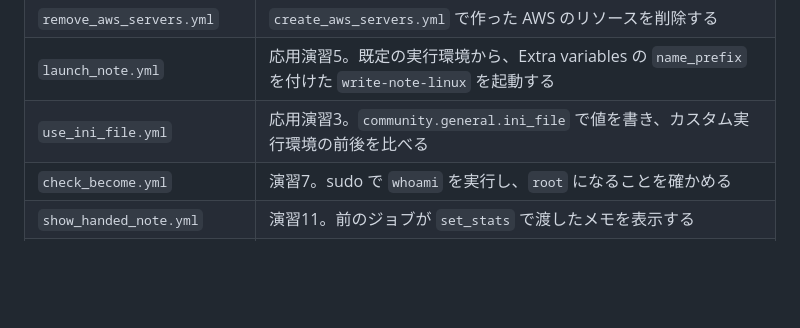
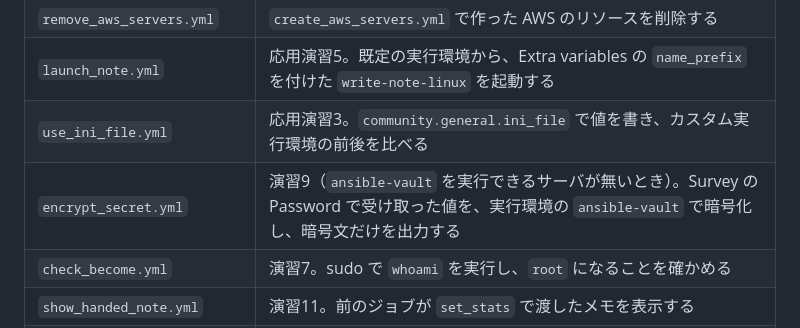
Before and after one commit to kifujii/aap_training, a Markdown page: sample-content/README.md, the part around the change. Drawn GitHub-style; blank space fills up the shorter version.

```diff
--- a/sample-content/README.md
+++ b/sample-content/README.md
@@ -20,6 +20,7 @@
 | `remove_aws_servers.yml` | `create_aws_servers.yml` で作った AWS のリソースを削除する |
 | `launch_note.yml` | 応用演習5。既定の実行環境から、Extra variables の `name_prefix` を付けた `write-note-linux` を起動する |
 | `use_ini_file.yml` | 応用演習3。`community.general.ini_file` で値を書き、カスタム実行環境の前後を比べる |
+| `encrypt_secret.yml` | 演習9（`ansible-vault` を実行できるサーバが無いとき）。Survey の Password で受け取った値を、実行環境の `ansible-vault` で暗号化し、暗号文だけを出力する |
 | `check_become.yml` | 演習7。sudo で `whoami` を実行し、`root` になることを確かめる |
 | `show_handed_note.yml` | 演習11。前のジョブが `set_stats` で渡したメモを表示する |
 | `remove_my_notes.yml` | 学習後に、対象サーバの `/tmp/<name_prefix>-aap-training` と `C:\temp\<name_prefix>-aap-training` を消す |
```
Also changed, not shown: basic-controller/ex9.md (+67 -14 lines), prepare_training_environment.md (+1 -1 lines), images/aap/encrypt-secret-output.png (added), 2 other files.
